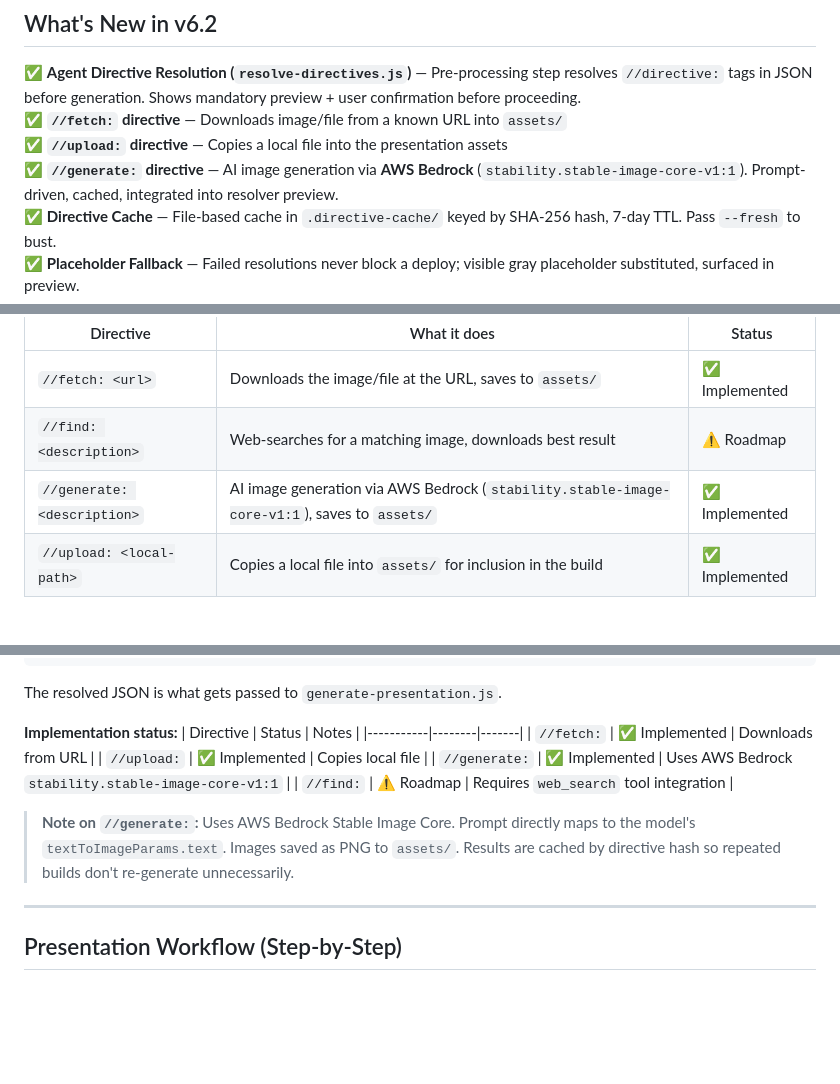
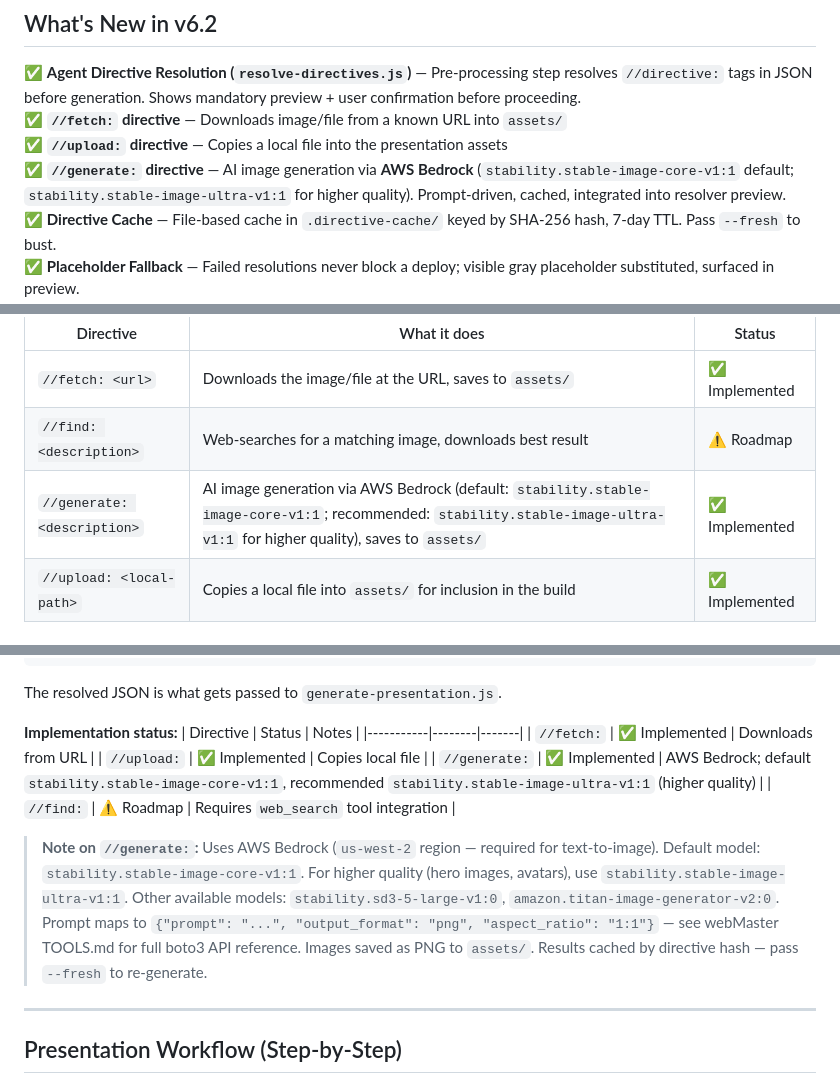
Before and after one commit to genedragon/acp-platform, a Markdown page: skills/webmaster/SKILL.md, 3 parts joined by grey strips. GitHub-like rendering; blank space fills up the shorter version.

Commit message:
docs(webmaster): recommend stable-image-ultra-v1:1 for higher quality generation
The //generate: directive previously only referenced stable-image-core-v1:1.
Based on real usage (avatar generation session, 2026-03-15), stable-image-ultra-v1:1
produces noticeably better quality for avatar/hero images.

Changes:
- Note ultra model as recommended option in What's New summary
- Update directives table to show both default (core) and recommended (ultra)
- Update implementation status table with model guidance
- Expand //generate: implementation note with:
  - us-west-2 region requirement (us-east-2 lacks text-to-image)
  - Full list of available text-to-image models
  - Correct API body format (prompt/output_format/aspect_ratio)
  - Pointer to webMaster TOOLS.md for full boto3 reference

No breaking changes. Default model remains stable-image-core-v1:1 for compatibility.

```diff
--- a/skills/webmaster/SKILL.md
+++ b/skills/webmaster/SKILL.md
@@ -13,7 +13,7 @@ Deploy and manage static websites **and reveal.js presentations** on AWS with au
 ✅ **Agent Directive Resolution (`resolve-directives.js`)** — Pre-processing step resolves `//directive:` tags in JSON before generation. Shows mandatory preview + user confirmation before proceeding.
 ✅ **`//fetch:` directive** — Downloads image/file from a known URL into `assets/`
 ✅ **`//upload:` directive** — Copies a local file into the presentation assets
-✅ **`//generate:` directive** — AI image generation via **AWS Bedrock** (`stability.stable-image-core-v1:1`). Prompt-driven, cached, integrated into resolver preview.
+✅ **`//generate:` directive** — AI image generation via **AWS Bedrock** (`stability.stable-image-core-v1:1` default; `stability.stable-image-ultra-v1:1` for higher quality). Prompt-driven, cached, integrated into resolver preview.
 ✅ **Directive Cache** — File-based cache in `.directive-cache/` keyed by SHA-256 hash, 7-day TTL. Pass `--fresh` to bust.
 ✅ **Placeholder Fallback** — Failed resolutions never block a deploy; visible gray placeholder substituted, surfaced in preview.
 ⚠️ **`//find:` directive** — Web search + best match selection. Documented, not yet implemented (roadmap).
@@ -362,7 +362,7 @@ Any string value in the JSON (in `image`, `text`, `background`, etc.) can be a d
 |-----------|-------------|--------|
 | `//fetch: <url>` | Downloads the image/file at the URL, saves to `assets/` | ✅ Implemented |
 | `//find: <description>` | Web-searches for a matching image, downloads best result | ⚠️ Roadmap |
-| `//generate: <description>` | AI image generation via AWS Bedrock (`stability.stable-image-core-v1:1`), saves to `assets/` | ✅ Implemented |
+| `//generate: <description>` | AI image generation via AWS Bedrock (default: `stability.stable-image-core-v1:1`; recommended: `stability.stable-image-ultra-v1:1` for higher quality), saves to `assets/` | ✅ Implemented |
 | `//upload: <local-path>` | Copies a local file into `assets/` for inclusion in the build | ✅ Implemented |
 
 ### Examples
@@ -462,10 +462,10 @@ The resolved JSON is what gets passed to `generate-presentation.js`.
 |-----------|--------|-------|
 | `//fetch:` | ✅ Implemented | Downloads from URL |
 | `//upload:` | ✅ Implemented | Copies local file |
-| `//generate:` | ✅ Implemented | Uses AWS Bedrock `stability.stable-image-core-v1:1` |
+| `//generate:` | ✅ Implemented | AWS Bedrock; default `stability.stable-image-core-v1:1`, recommended `stability.stable-image-ultra-v1:1` (higher quality) |
 | `//find:` | ⚠️ Roadmap | Requires `web_search` tool integration |
 
-> **Note on `//generate:`:** Uses AWS Bedrock Stable Image Core. Prompt directly maps to the model's `textToImageParams.text`. Images saved as PNG to `assets/`. Results are cached by directive hash so repeated builds don't re-generate unnecessarily.
+> **Note on `//generate:`:** Uses AWS Bedrock (`us-west-2` region — required for text-to-image). Default model: `stability.stable-image-core-v1:1`. For higher quality (hero images, avatars), use `stability.stable-image-ultra-v1:1`. Other available models: `stability.sd3-5-large-v1:0`, `amazon.titan-image-generator-v2:0`. Prompt maps to `{"prompt": "...", "output_format": "png", "aspect_ratio": "1:1"}` — see webMaster TOOLS.md for full boto3 API reference. Images saved as PNG to `assets/`. Results cached by directive hash — pass `--fresh` to re-generate.
 
 ---
 
```
